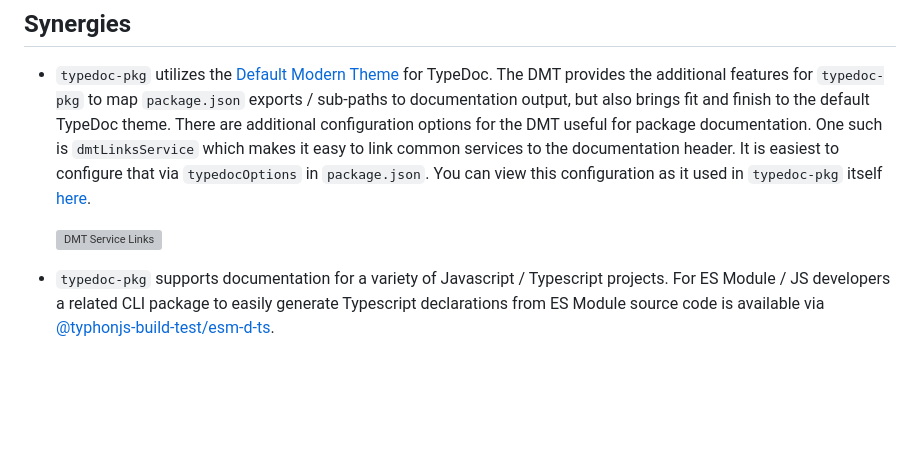
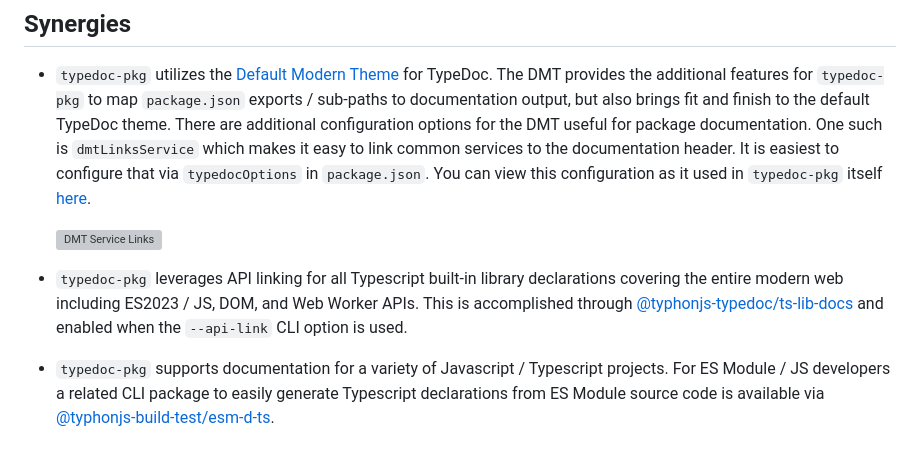
Before and after one commit to typhonjs-typedoc/typedoc-pkg, a Markdown page: README.md, the part around the change. Drawn GitHub-style; blank space fills up the shorter version; grey boxes are pictures that could not be loaded.

```diff
--- a/README.md
+++ b/README.md
@@ -171,6 +171,11 @@ configuration as it used in `typedoc-pkg` itself [here](https://github.com/typho
   ![DMT Service Links](https://i.imgur.com/xC4oa0C.jpg)
 
 
+- `typedoc-pkg` leverages API linking for all Typescript built-in library declarations covering the entire modern web
+including ES2023 / JS, DOM, and Web Worker APIs. This is accomplished through [@typhonjs-typedoc/ts-lib-docs](https://www.npmjs.com/package/@typhonjs-typedoc/ts-lib-docs)
+and enabled when the `--api-link` CLI option is used.
+
+
 - `typedoc-pkg` supports documentation for a variety of Javascript / Typescript projects. For ES Module / JS developers
 a related CLI package to easily generate Typescript declarations from ES Module source code is available via
 [@typhonjs-build-test/esm-d-ts](https://www.npmjs.com/package/@typhonjs-build-test/esm-d-ts).
```
